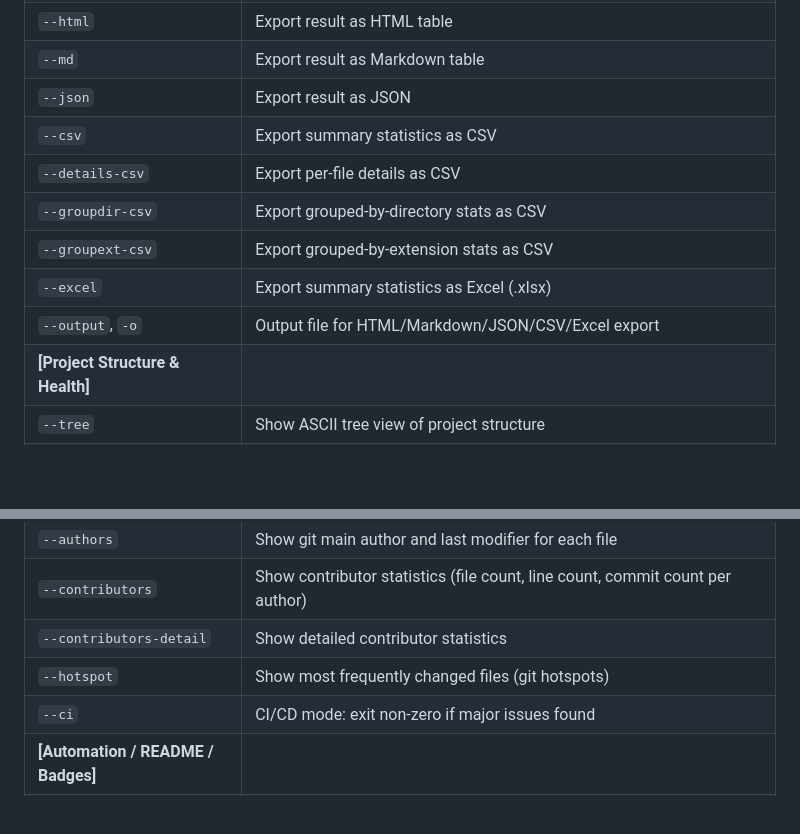
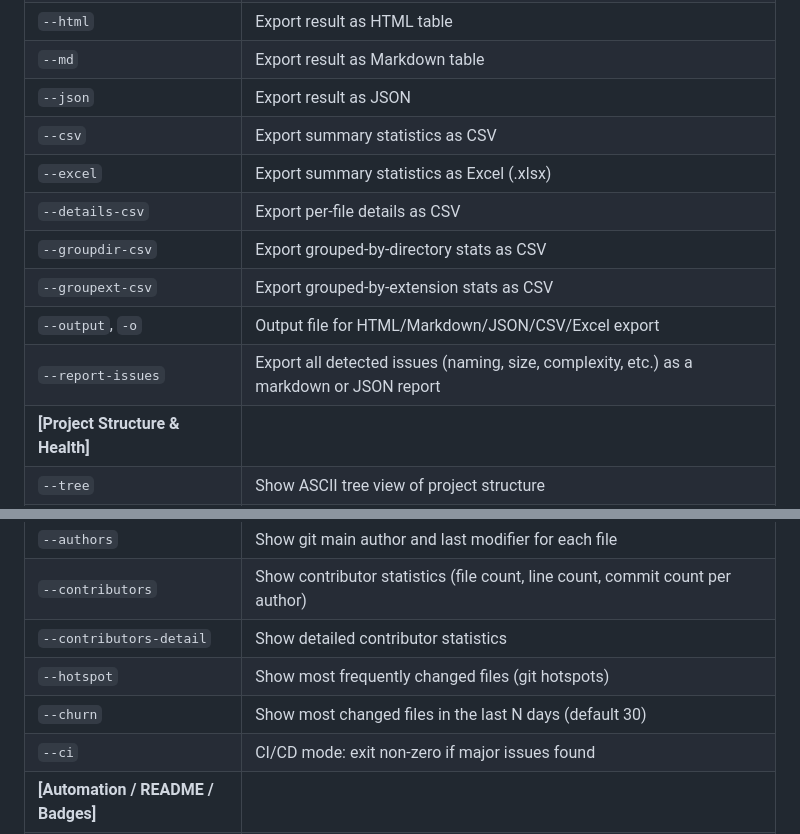
Before and after one commit to HenryLok0/CodeState, a Markdown page: README.md, 2 parts joined by grey strips. Rendered like a GitHub page; blank space fills up the shorter version.

Commit message:
add two option cmd(0.7.2)

```diff
--- a/README.md
+++ b/README.md
@@ -60,11 +60,12 @@ codestate [directory] [options]
 | `--md`                 | Export result as Markdown table |
 | `--json`               | Export result as JSON |
 | `--csv`                | Export summary statistics as CSV |
+| `--excel`              | Export summary statistics as Excel (.xlsx) |
 | `--details-csv`        | Export per-file details as CSV |
 | `--groupdir-csv`       | Export grouped-by-directory stats as CSV |
 | `--groupext-csv`       | Export grouped-by-extension stats as CSV |
-| `--excel`              | Export summary statistics as Excel (.xlsx) |
 | `--output`, `-o`       | Output file for HTML/Markdown/JSON/CSV/Excel export |
+| `--report-issues`       | Export all detected issues (naming, size, complexity, etc.) as a markdown or JSON report |
 | **[Project Structure & Health]** |             |
 | `--tree`               | Show ASCII tree view of project structure |
 | `--structure-mermaid`  | Generate a Mermaid diagram of the project directory structure |
@@ -77,6 +78,7 @@ codestate [directory] [options]
 | `--contributors`       | Show contributor statistics (file count, line count, commit count per author) |
 | `--contributors-detail`| Show detailed contributor statistics |
 | `--hotspot`            | Show most frequently changed files (git hotspots) |
+| `--churn`              | Show most changed files in the last N days (default 30) |
 | `--ci`                 | CI/CD mode: exit non-zero if major issues found |
 | **[Automation / README / Badges]** |             |
 | `--badges`             | Auto-detect and print project language/framework/license/CI badges for README |
```
